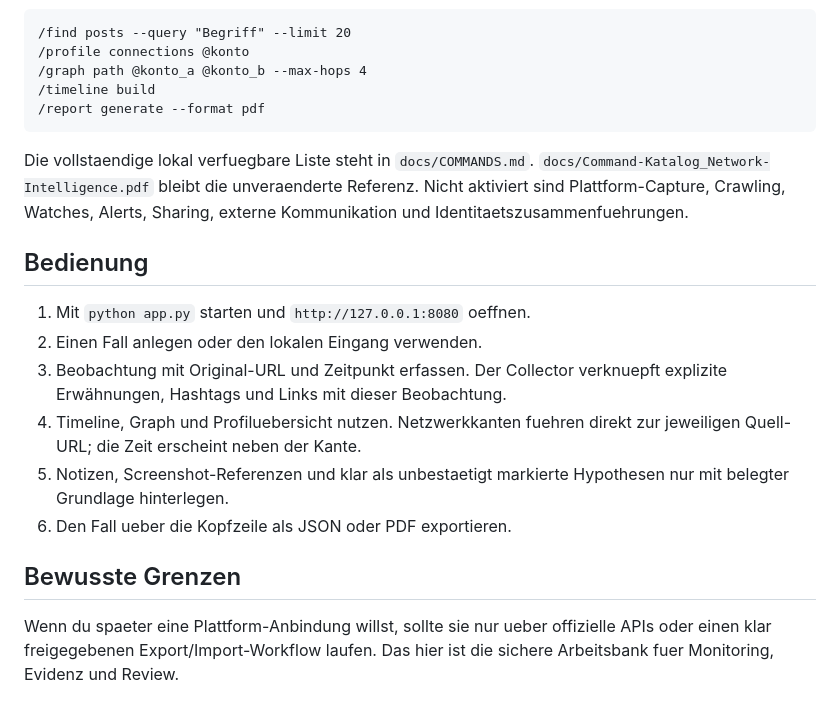
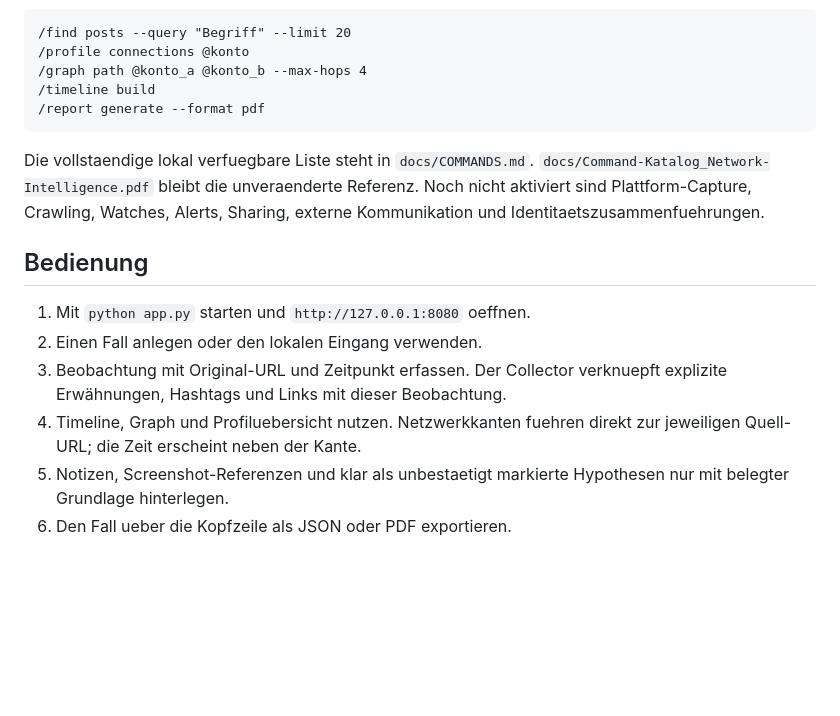
Before and after one commit to Lennox9898/SithAssembly-SithInsta, a Markdown page: README.md, the part around one of its changes. Rendered like a GitHub page; blank space fills up the shorter version.

````diff
--- a/README.md
+++ b/README.md
@@ -107,7 +96,7 @@ Die Command-Konsole im Interface fuehrt eine lokale, restriktive Teilmenge des a
 /report generate --format pdf
 ```
 
-Die vollstaendige lokal verfuegbare Liste steht in `docs/COMMANDS.md`. `docs/Command-Katalog_Network-Intelligence.pdf` bleibt die unveraenderte Referenz. Nicht aktiviert sind Plattform-Capture, Crawling, Watches, Alerts, Sharing, externe Kommunikation und Identitaetszusammenfuehrungen.
+Die vollstaendige lokal verfuegbare Liste steht in `docs/COMMANDS.md`. `docs/Command-Katalog_Network-Intelligence.pdf` bleibt die unveraenderte Referenz. Noch nicht aktiviert sind Plattform-Capture, Crawling, Watches, Alerts, Sharing, externe Kommunikation und Identitaetszusammenfuehrungen.
 
 ## Bedienung
 
@@ -117,7 +106,3 @@ Die vollstaendige lokal verfuegbare Liste steht in `docs/COMMANDS.md`. `docs/Com
 4. Timeline, Graph und Profiluebersicht nutzen. Netzwerkkanten fuehren direkt zur jeweiligen Quell-URL; die Zeit erscheint neben der Kante.
 5. Notizen, Screenshot-Referenzen und klar als unbestaetigt markierte Hypothesen nur mit belegter Grundlage hinterlegen.
 6. Den Fall ueber die Kopfzeile als JSON oder PDF exportieren.
-
-## Bewusste Grenzen
-
-Wenn du spaeter eine Plattform-Anbindung willst, sollte sie nur ueber offizielle APIs oder einen klar freigegebenen Export/Import-Workflow laufen. Das hier ist die sichere Arbeitsbank fuer Monitoring, Evidenz und Review.
````
Also changed, not shown: other parts of README.md (+5 -16 lines).
